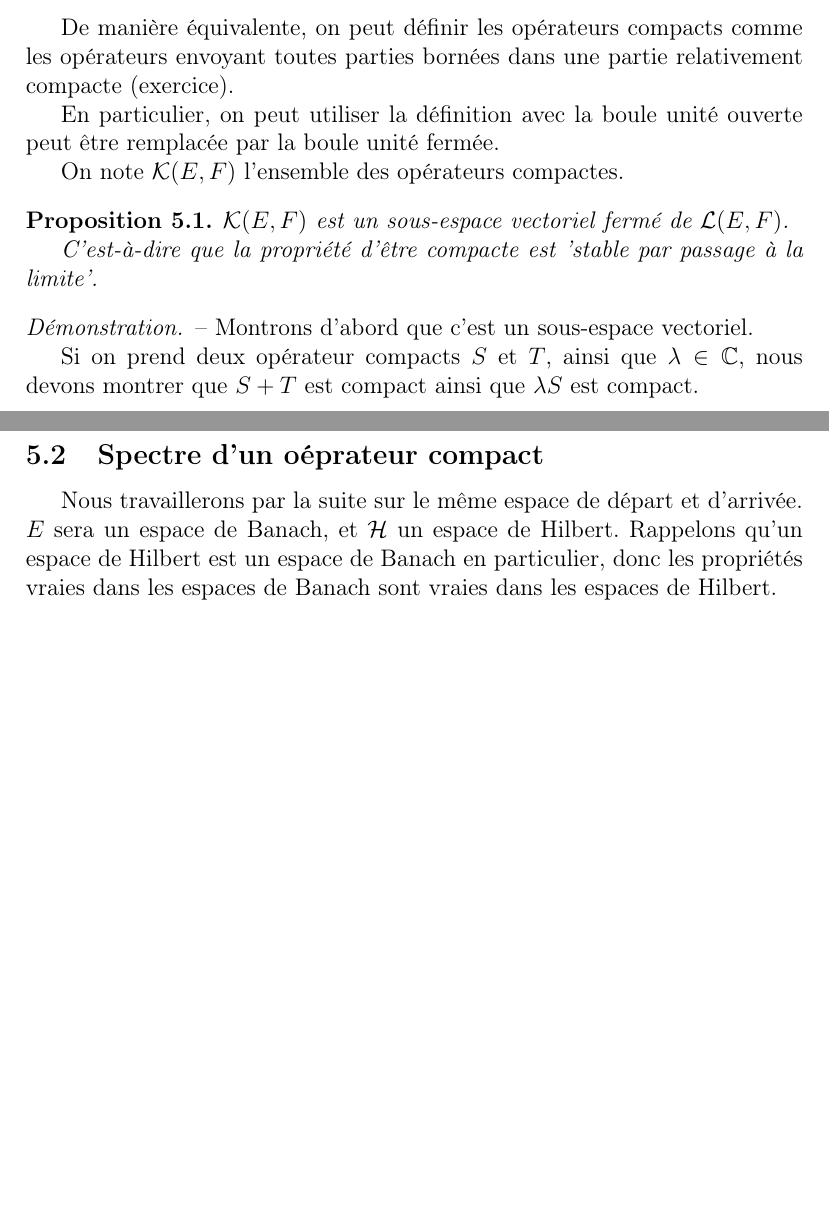
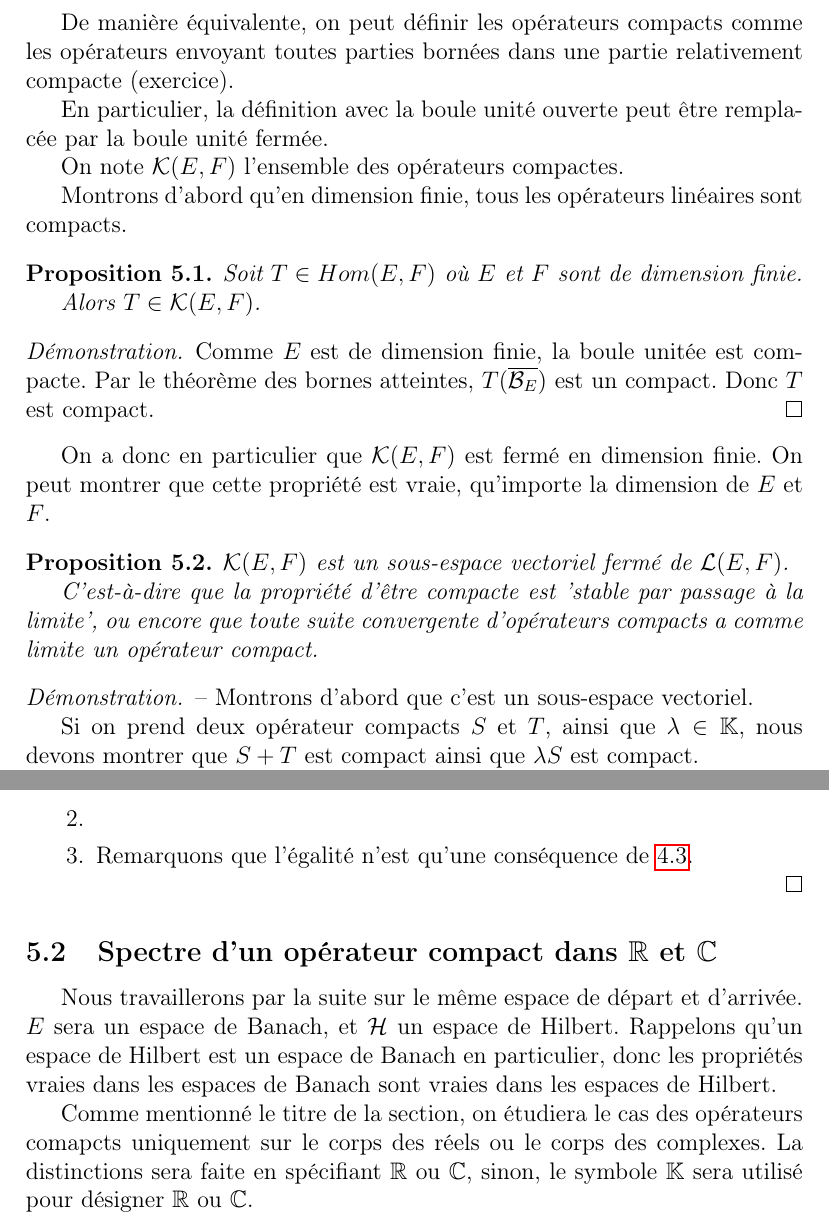
Before and after one commit to Open-Courses/theorie-spectrale, a LaTeX document (src/Analyse.III.Spectral.Theory.tex, which reads src/spectral_theory.tex): two parts of pages 5 and 7 of 8 before the commit and two parts of pages 6 and 7 of 9 after it, joined at a grey line, cut so that both start at the same text, the shorter picture padded with empty space. Compiled offline with pdfLaTeX.

Commit message:
default message

```diff
--- a/src/spectral_theory.tex
+++ b/src/spectral_theory.tex
@@ -46,24 +46,44 @@ De manière équivalente, on peut définir les opérateurs compacts comme les
 opérateurs envoyant toutes parties bornées dans une partie relativement
 compacte (exercice).
 
-En particulier, on peut utiliser la définition avec la boule unité ouverte peut
+En particulier, la définition avec la boule unité ouverte peut
 être remplacée par la boule unité fermée.
 
 On note $\GScompactHomo{E}{F}$ l'ensemble des opérateurs compactes.
+
+Montrons d'abord qu'en dimension finie, tous les opérateurs linéaires sont
+compacts.
+
+\begin{proposition}
+	Soit $T \in \GShomomorphisme{E}{F}$ où $E$ et $F$ sont de dimension finie.
+
+	Alors $T \in \GScompactHomo{E}{F}$.
+\end{proposition}
+
+\begin{proof}
+	Comme $E$ est de dimension finie, la boule unitée est compacte. Par le
+	théorème des bornes atteintes, $T(\GSclosedUnitBoule{E})$ est un compact.
+	Donc $T$ est compact.
+\end{proof}
+
+On a donc en particulier que $\GScompactHomo{E}{F}$ est fermé en dimension
+finie. On peut montrer que cette propriété est vraie, qu'importe la dimension de
+$E$ et $F$.
 
 \begin{proposition}
 	$\GScompactHomo{E}{F}$ est un sous-espace vectoriel fermé de
 	$\GScontinueHomo{E}{F}$.
 
 	C'est-à-dire que la propriété d'être compacte est 'stable par passage à la
-	limite'.
+	limite', ou encore que toute suite convergente d'opérateurs compacts a
+	comme limite un opérateur compact.
 \end{proposition}
 
 \begin{proof}
 	-- Montrons d'abord que c'est un sous-espace vectoriel.
 
 	Si on prend deux opérateur compacts $S$ et $T$, ainsi que $\lambda \in
-	\complex$, nous devons montrer que $S + T$ est compact ainsi que $\lambda S$
+	\mathbb{K}$, nous devons montrer que $S + T$ est compact ainsi que $\lambda S$
 	est compact.
 
 	On a $\adh{(S + T)(\GSunitBoule{E})} =  \adh{S(\GSunitBoule{E}) +
@@ -141,7 +161,14 @@ La propriété d'être un opérateur compact est aussi stable par composition.
 \end{proposition}
 
 \begin{proof}
+	\begin{enumerate}
+		\item
 
+		\item
+
+		\item Remarquons que l'égalité n'est qu'une conséquence de
+			\ref{ex:ker_image_ortho_adjointe}.
+	\end{enumerate}
 \end{proof}
 
 % ----- Proposition sur l'adjointe de T où T est compact.
@@ -156,7 +183,7 @@ La propriété d'être un opérateur compact est aussi stable par composition.
 
 %\end{proof}
 
-\subsection{Spectre d'un oéprateur compact}
+\subsection{Spectre d'un opérateur compact dans $\real$ et $\complex$}
 
 Nous travaillerons par la suite sur le même espace de départ et d'arrivée. $E$
 sera un espace de Banach, et $\Hilbert$ un espace de Hilbert.
@@ -164,14 +191,19 @@ Rappelons qu'un espace de Hilbert est un espace de Banach en particulier, donc
 les propriétés vraies dans les espaces de Banach sont vraies dans les espaces de
 Hilbert.
 
+Comme mentionné le titre de la section, on étudiera le cas des opérateurs
+comapcts uniquement sur le corps des réels ou le corps des complexes. La
+distinctions sera faite en spécifiant $\real$ ou $\complex$, sinon, le symbole
+$\mathbb{K}$ sera utilisé pour désigner $\real$ ou $\complex$.
+
 \begin{definition}
 	Soit $T \in \GScontinueEndo{E}$.
 
 	On définit \textbf{le résolvant de $T$} par l'ensemble:
 
 	\begin{equation}
-		\resolvant{T} = \GSset{\lambda \in \complex}{T - \lambda
-			{Id}_{E} \in \GSisomorphism{E}}
+		\resolvant{T} = \GSset{\lambda \in \complex}{(T - \lambda
+			{Id}_{E}) \in \GSisomorphism{E}}
 			\label{def:resolvant_operator}
 	\end{equation}
 
```
Also changed, not shown: src/rappel_algebre_lineaire.tex (+2 -3 lines), src/rappel_hilbert.tex (+14 -3 lines), src/spectral_theory.tex (30 more changed lines).
